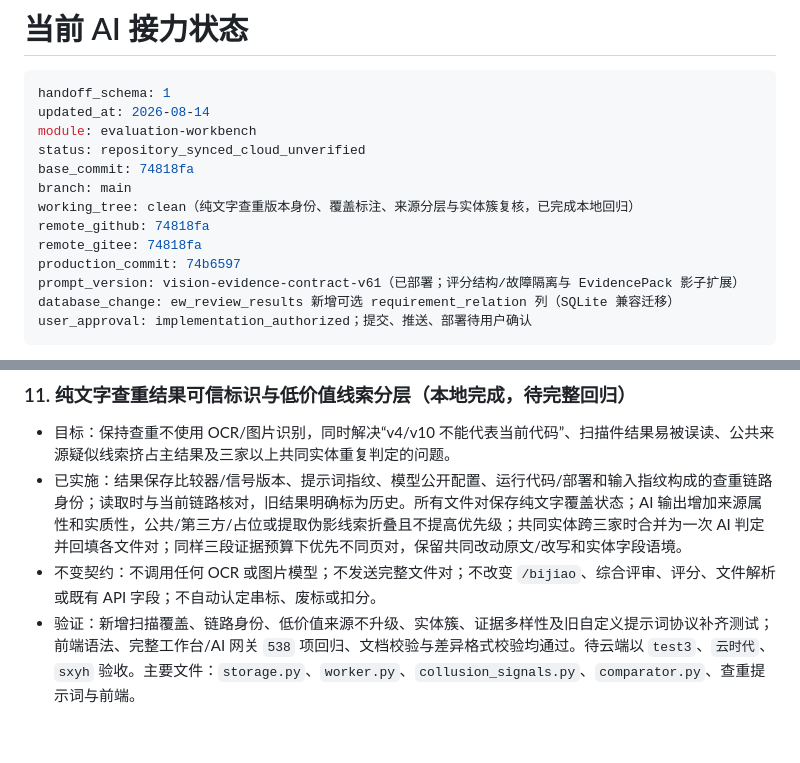
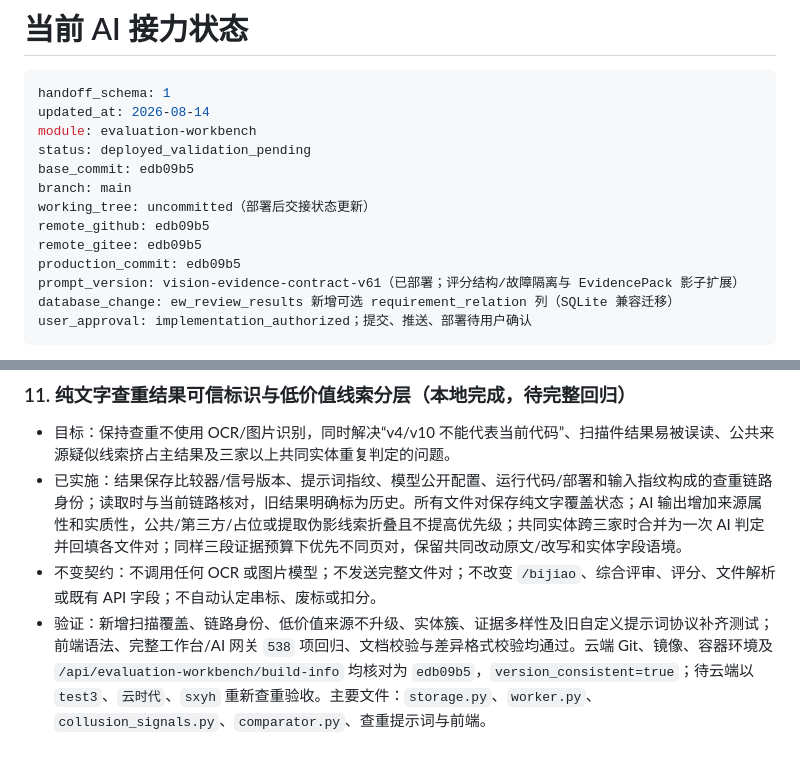
Before and after one commit to abner20953/bidding-data, a Markdown page: docs/ai协作/AI_HANDOFF.md, 2 parts joined by grey strips. Drawn GitHub-style.

Commit message:
docs: 记录查重版本已部署状态

```diff
--- a/docs/ai协作/AI_HANDOFF.md
+++ b/docs/ai协作/AI_HANDOFF.md
@@ -4,13 +4,13 @@
 handoff_schema: 1
 updated_at: 2026-08-14
 module: evaluation-workbench
-status: repository_synced_cloud_unverified
-base_commit: 74818fa
+status: deployed_validation_pending
+base_commit: edb09b5
 branch: main
-working_tree: clean（纯文字查重版本身份、覆盖标注、来源分层与实体簇复核，已完成本地回归）
-remote_github: 74818fa
-remote_gitee: 74818fa
-production_commit: 74b6597
+working_tree: uncommitted（部署后交接状态更新）
+remote_github: edb09b5
+remote_gitee: edb09b5
+production_commit: edb09b5
 prompt_version: vision-evidence-contract-v61（已部署；评分结构/故障隔离与 EvidencePack 影子扩展）
 database_change: ew_review_results 新增可选 requirement_relation 列（SQLite 兼容迁移）
 user_approval: implementation_authorized；提交、推送、部署待用户确认
@@ -97,4 +97,4 @@ user_approval: implementation_authorized；提交、推送、部署待用户确
 - 目标：保持查重不使用 OCR/图片识别，同时解决“v4/v10 不能代表当前代码”、扫描件结果易被误读、公共来源疑似线索挤占主结果及三家以上共同实体重复判定的问题。
 - 已实施：结果保存比较器/信号版本、提示词指纹、模型公开配置、运行代码/部署和输入指纹构成的查重链路身份；读取时与当前链路核对，旧结果明确标为历史。所有文件对保存纯文字覆盖状态；AI 输出增加来源属性和实质性，公共/第三方/占位或提取伪影线索折叠且不提高优先级；共同实体跨三家时合并为一次 AI 判定并回填各文件对；同样三段证据预算下优先不同页对，保留共同改动原文/改写和实体字段语境。
 - 不变契约：不调用任何 OCR 或图片模型；不发送完整文件对；不改变 `/bijiao`、综合评审、评分、文件解析或既有 API 字段；不自动认定串标、废标或扣分。
-- 验证：新增扫描覆盖、链路身份、低价值来源不升级、实体簇、证据多样性及旧自定义提示词协议补齐测试；前端语法、完整工作台/AI 网关 `538` 项回归、文档校验与差异格式校验均通过。待云端以 `test3`、`云时代`、`sxyh` 验收。主要文件：`storage.py`、`worker.py`、`collusion_signals.py`、`comparator.py`、查重提示词与前端。
+- 验证：新增扫描覆盖、链路身份、低价值来源不升级、实体簇、证据多样性及旧自定义提示词协议补齐测试；前端语法、完整工作台/AI 网关 `538` 项回归、文档校验与差异格式校验均通过。云端 Git、镜像、容器环境及 `/api/evaluation-workbench/build-info` 均核对为 `edb09b5`，`version_consistent=true`；待云端以 `test3`、`云时代`、`sxyh` 重新查重验收。主要文件：`storage.py`、`worker.py`、`collusion_signals.py`、`comparator.py`、查重提示词与前端。
```
